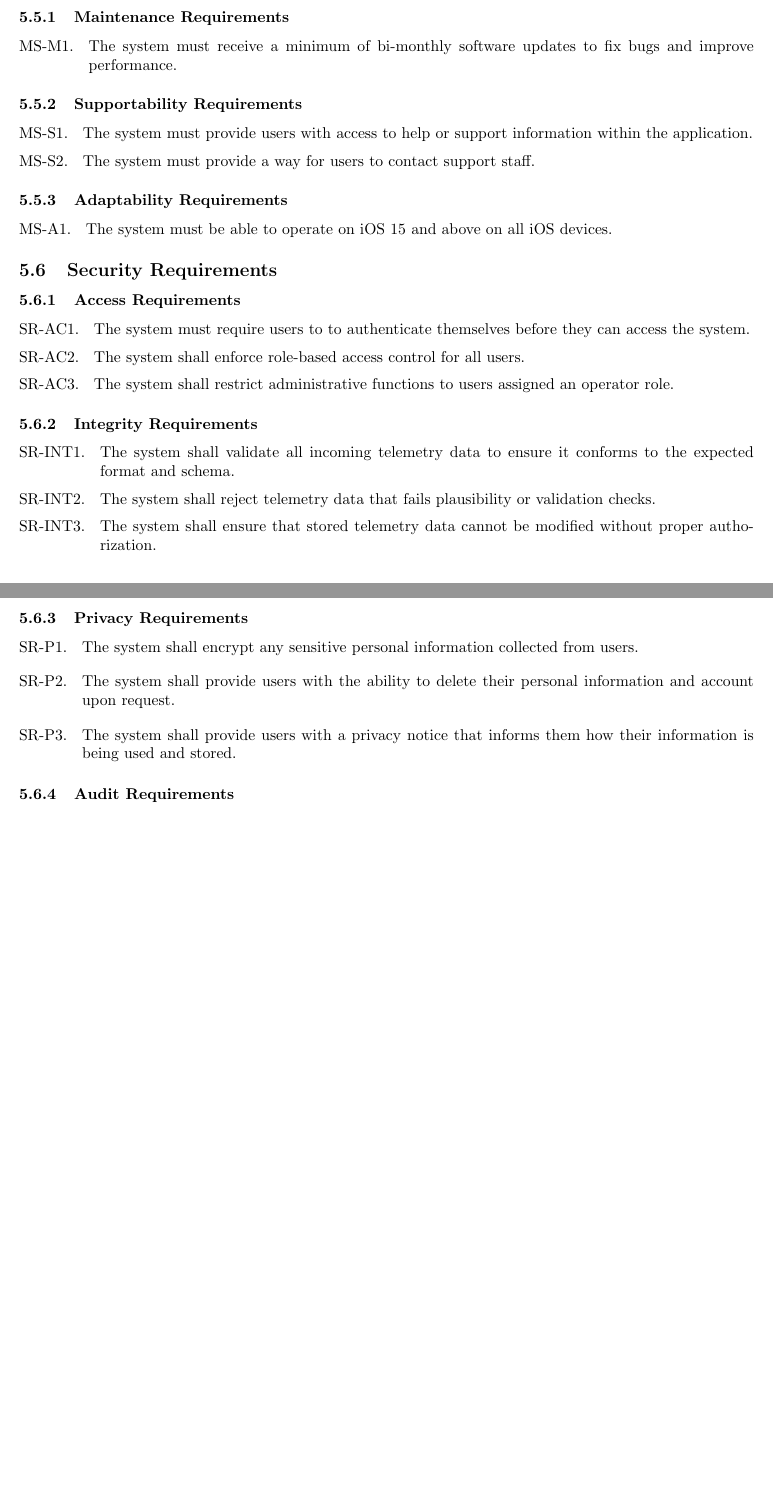
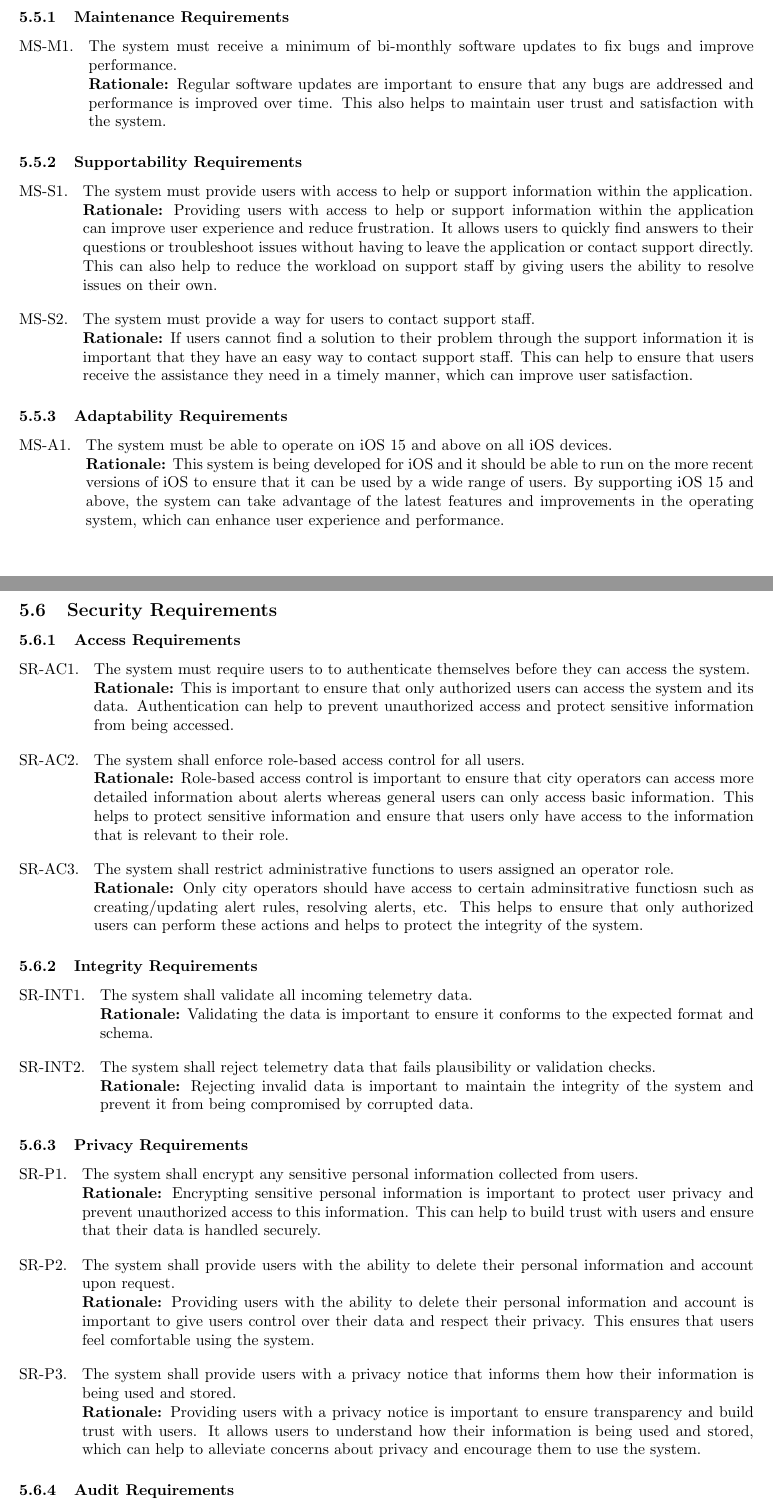
Before and after one commit to rv810/3A04-T02-Team3, a LaTeX document (SE3A04_D1_Template.tex, which reads SE3A04_D1_NonFunctional.tex): two parts of pages 11 and 12 of 12 before the commit and two parts of pages 11 and 12 of 13 after it, joined at a grey line, cut so that both start at the same text, the shorter picture padded with empty space. Compiled offline with pdfLaTeX.

Commit message:
finished 5.5 and 5.6

```diff
--- a/SE3A04_D1_NonFunctional.tex
+++ b/SE3A04_D1_NonFunctional.tex
@@ -222,7 +222,8 @@
 \label{ssub:maintenance_requirements}
 % Begin SubSubSection
 \begin{enumerate}[{MS-M}1. ]
-	\item The system must receive a minimum of bi-monthly software updates to fix bugs and improve performance.
+	\item The system must receive a minimum of bi-monthly software updates to fix bugs and improve performance. \\
+	{\bf Rationale:} Regular software updates are important to ensure that any bugs are addressed and performance is improved over time. This also helps to maintain user trust and satisfaction with the system.
 \end{enumerate}
 % End SubSubSection
 
@@ -230,11 +231,13 @@
 \label{ssub:supportability_requirements}
 % Begin SubSubSection
 \begin{enumerate}[{MS-S}1. ]
-	\item The system must provide users with access to help or support information within the application.
+	\item The system must provide users with access to help or support information within the application. \\
+	{\bf Rationale:} Providing users with access to help or support information within the application can improve user experience and reduce frustration. It allows users to quickly find answers to their questions or troubleshoot issues without having to leave the application or contact support directly. This can also help to reduce the workload on support staff by giving users the ability to resolve issues on their own.
 \end{enumerate}
 
 \begin{enumerate}[{MS-S}2. ]
-	\item The system must provide a way for users to contact support staff.
+	\item The system must provide a way for users to contact support staff. \\
+	{\bf Rationale:} If users cannot find a solution to their problem through the support information it is important that they have an easy way to contact support staff. This can help to ensure that users receive the assistance they need in a timely manner, which can improve user satisfaction.
 \end{enumerate}
 % End SubSubSection
 
@@ -242,7 +245,8 @@
 \label{ssub:adaptability_requirements}
 % Begin SubSubSection
 \begin{enumerate}[{MS-A}1. ]
-	\item The system must be able to operate on iOS 15 and above on all iOS devices.
+	\item The system must be able to operate on iOS 15 and above on all iOS devices. \\
+	{\bf Rationale:} This system is being developed for iOS and it should be able to run on the more recent versions of iOS to ensure that it can be used by a wide range of users. By supporting iOS 15 and above, the system can take advantage of the latest features and improvements in the operating system, which can enhance user experience and performance.
 \end{enumerate}
 % End SubSubSection
 
@@ -256,15 +260,18 @@
 \label{ssub:access_requirements}
 % Begin SubSubSection
 \begin{enumerate}[{SR-AC}1. ]
-	\item The system must require users to to authenticate themselves before they can access the system.
+	\item The system must require users to to authenticate themselves before they can access the system. \\
+	{\bf Rationale:} This is important to ensure that only authorized users can access the system and its data. Authentication can help to prevent unauthorized access and protect sensitive information from being accessed.
 \end{enumerate}
 
 \begin{enumerate}[{SR-AC}2. ]
-	\item The system shall enforce role-based access control for all users.
+	\item The system shall enforce role-based access control for all users. \\
+	{\bf Rationale:} Role-based access control is important to ensure that city operators can access more detailed information about alerts whereas general users can only access basic information. This helps to protect sensitive information and ensure that users only have access to the information that is relevant to their role.
 \end{enumerate}
 
 \begin{enumerate}[{SR-AC}3. ]
-	\item The system shall restrict administrative functions to users assigned an operator role.
+	\item The system shall restrict administrative functions to users assigned an operator role. \\
+	{\bf Rationale:} Only city operators should have access to certain adminsitrative functiosn such as creating/updating alert rules, resolving alerts, etc. This helps to ensure that only authorized users can perform these actions and helps to protect the integrity of the system.
 \end{enumerate}
 % End SubSubSection
 
@@ -272,15 +279,13 @@
 \label{ssub:integrity_requirements}
 % Begin SubSubSection
 \begin{enumerate}[{SR-INT}1. ]
-	\item The system shall validate all incoming telemetry data to ensure it conforms to the expected format and schema.
+	\item The system shall validate all incoming telemetry data. \\
+	{\bf Rationale:} Validating the data is important to ensure it conforms to the expected format and schema.
 \end{enumerate}
 
 \begin{enumerate}[{SR-INT}2. ]
-	\item The system shall reject telemetry data that fails plausibility or validation checks.
-\end{enumerate}
-
-\begin{enumerate}[{SR-INT}3. ]
-	\item The system shall ensure that stored telemetry data cannot be modified without proper authorization.
+	\item The system shall reject telemetry data that fails plausibility or validation checks. \\
+	{\bf Rationale:} Rejecting invalid data is important to maintain the integrity of the system and prevent it from being compromised by corrupted data.
 \end{enumerate}
 % End SubSubSection
 
@@ -288,15 +293,18 @@
 \label{ssub:privacy_requirements}
 % Begin SubSubSection
 \begin{enumerate}[{SR-P}1. ]
-	\item The system shall encrypt any sensitive personal information collected from users.
+	\item The system shall encrypt any sensitive personal information collected from users. \\
+	{\bf Rationale:} Encrypting sensitive personal information is important to protect user privacy and prevent unauthorized access to this information. This can help to build trust with users and ensure that their data is handled securely.
 \end{enumerate}
 
 \begin{enumerate}[{SR-P}2. ]
-	\item The system shall provide users with the ability to delete their personal information and account upon request.
+	\item The system shall provide users with the ability to delete their personal information and account upon request. \\
+	{\bf Rationale:} Providing users with the ability to delete their personal information and account is important to give users control over their data and respect their privacy. This ensures that users feel comfortable using the system.
 \end{enumerate}
 
 \begin{enumerate}[{SR-P}3. ]
-	\item The system shall provide users with a privacy notice that informs them how their information is being used and stored.
+	\item The system shall provide users with a privacy notice that informs them how their information is being used and stored. \\
+	{\bf Rationale:} Providing users with a privacy notice is important to ensure transparency and build trust with users. It allows users to understand how their information is being used and stored, which can help to alleviate concerns about privacy and encourage them to use the system.
 \end{enumerate}
 % End SubSubSection
 
@@ -304,11 +312,13 @@
 \label{ssub:audit_requirements}
 % Begin SubSubSection
 \begin{enumerate}[{SR-AU}1. ]
-	\item The system must store a history of alerts including any changes made, the user who made the changes, and the timestamp.
+	\item The system must store a history of alerts including any changes made, the user who made the changes, and the timestamp. \\
+	{\bf Rationale:} Storing a history of alerts and changes is important for maintaining a record of actions taken within the system.
 \end{enumerate}
 
 \begin{enumerate}[{SR-AU}2. ]
-	\item The system shall log all authentication attempts, including successful and failed logins.
+	\item The system shall log all authentication attempts, including successful and failed logins. \\
+	{\bf Rationale:} Logging authentication attempts is important for security monitoring. It allows administrators to detect and investigate potential security breaches or unauthorized access attempts.
 \end{enumerate}
 % End SubSubSection
 
@@ -316,4 +326,3 @@
 \label{ssub:immunity_requirements}
 % Begin SubSubSection
 \begin{enumerate}[{SR-IM}1. ]
-	\item The system shall limit repeated failed authentication attemps.
@@ -323 +332,0 @@
-	\item The system shall protect against unauthorized access through authentication mechanisms.
```
Also changed, not shown: SE3A04_D1_NonFunctional.tex (6 more changed lines).
